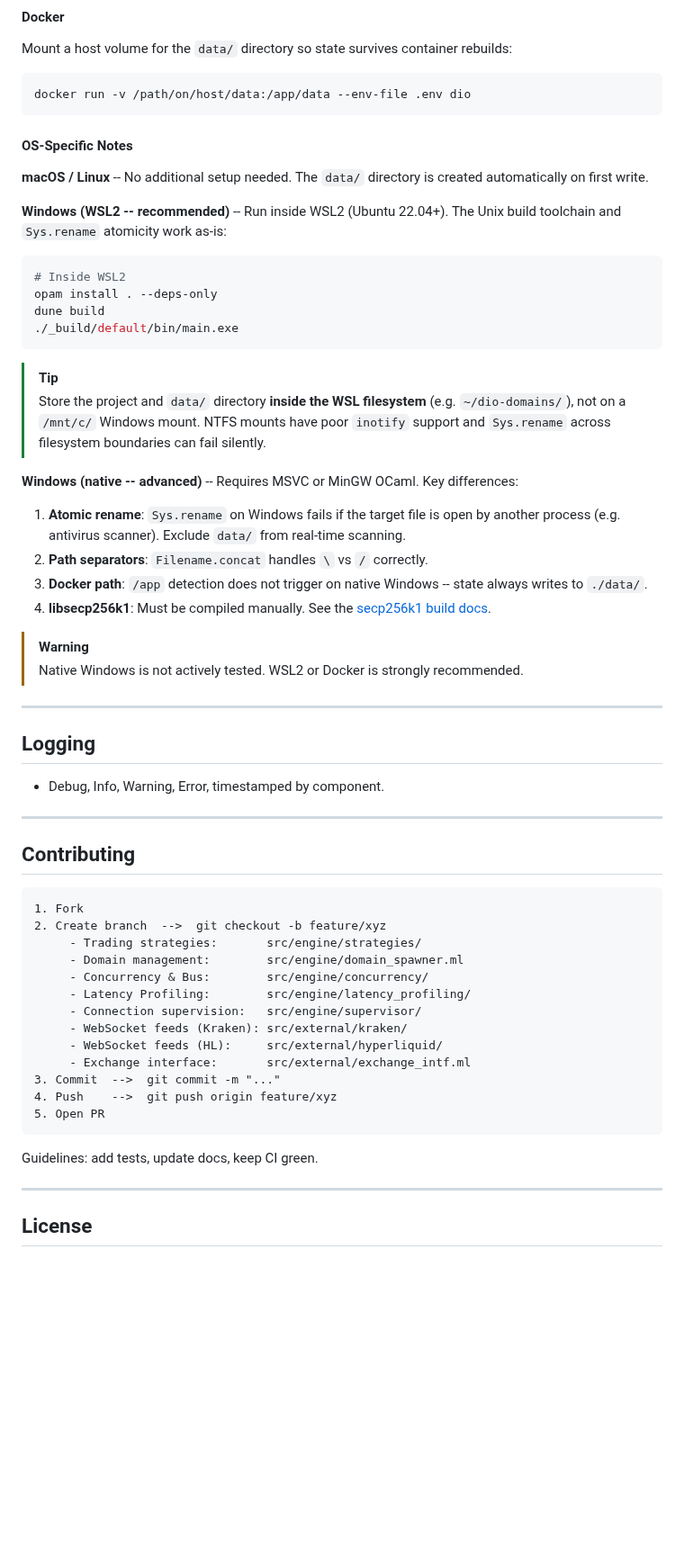
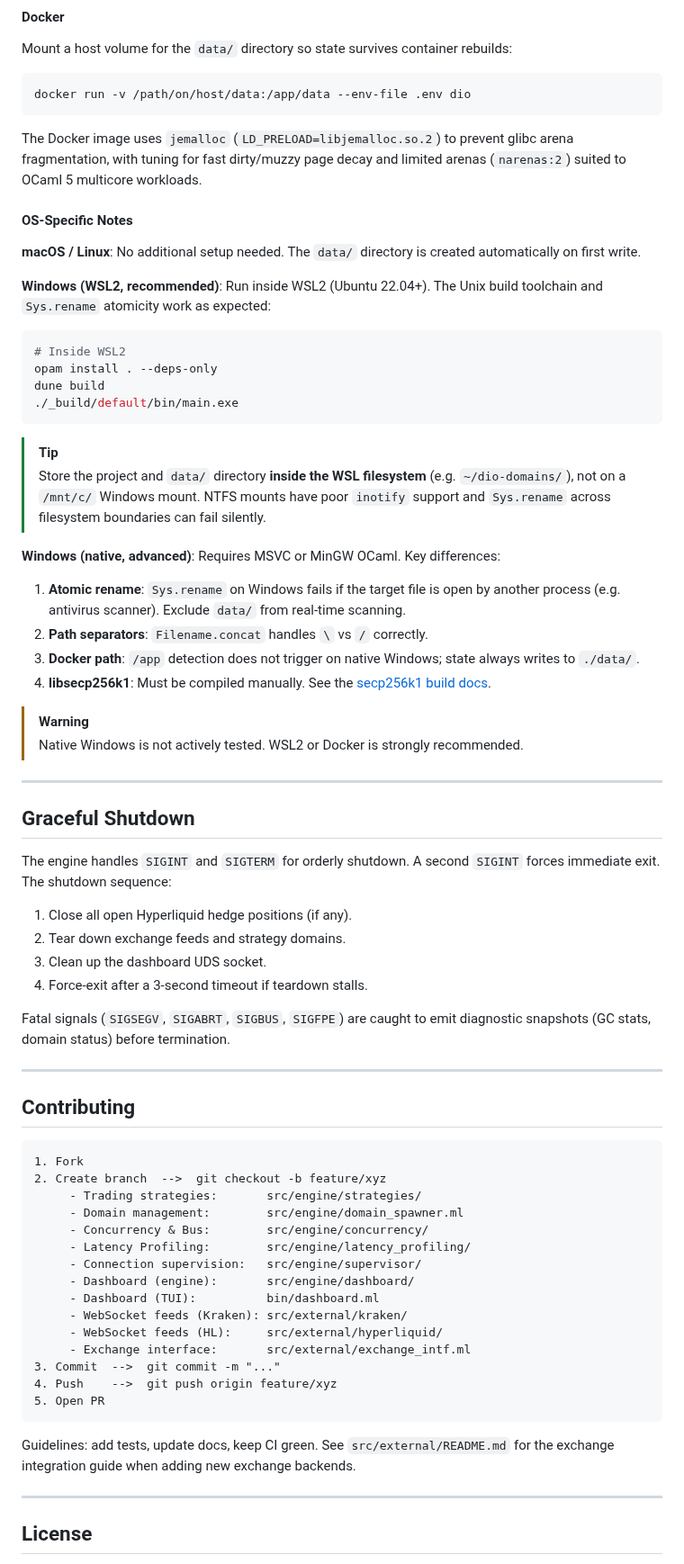
Before and after one commit to malciller/dio-domains, a Markdown page: README.md, the part around one of its changes. Shown at 90% size. Rendered like a GitHub page; blank space fills up the shorter version.

````diff
--- a/README.md
+++ b/README.md
@@ -291,13 +352,18 @@ container rebuilds:
 docker run -v /path/on/host/data:/app/data --env-file .env dio
 ```
 
+The Docker image uses `jemalloc` (`LD_PRELOAD=libjemalloc.so.2`) to
+prevent glibc arena fragmentation, with tuning for fast dirty/muzzy
+page decay and limited arenas (`narenas:2`) suited to OCaml 5
+multicore workloads.
+
 #### OS-Specific Notes
 
-**macOS / Linux** -- No additional setup needed. The `data/` directory
+**macOS / Linux**: No additional setup needed. The `data/` directory
 is created automatically on first write.
 
-**Windows (WSL2 -- recommended)** -- Run inside WSL2 (Ubuntu 22.04+).
-The Unix build toolchain and `Sys.rename` atomicity work as-is:
+**Windows (WSL2, recommended)**: Run inside WSL2 (Ubuntu 22.04+).
+The Unix build toolchain and `Sys.rename` atomicity work as expected:
 
 ```bash
 # Inside WSL2
@@ -309,12 +375,12 @@ dune build
 > [!TIP]
 > Store the project and `data/` directory **inside the WSL filesystem** (e.g. `~/dio-domains/`), not on a `/mnt/c/` Windows mount. NTFS mounts have poor `inotify` support and `Sys.rename` across filesystem boundaries can fail silently.
 
-**Windows (native -- advanced)** -- Requires MSVC or MinGW OCaml. Key
+**Windows (native, advanced)**: Requires MSVC or MinGW OCaml. Key
 differences:
 
 1. **Atomic rename**: `Sys.rename` on Windows fails if the target file is open by another process (e.g. antivirus scanner). Exclude `data/` from real-time scanning.
 2. **Path separators**: `Filename.concat` handles `\` vs `/` correctly.
-3. **Docker path**: `/app` detection does not trigger on native Windows -- state always writes to `./data/`.
+3. **Docker path**: `/app` detection does not trigger on native Windows; state always writes to `./data/`.
 4. **libsecp256k1**: Must be compiled manually. See the [secp256k1 build docs](https://github.com/bitcoin-core/secp256k1#building-on-windows).
 
 > [!WARNING]
@@ -322,9 +388,18 @@ differences:
 
 ---
 
-## Logging
+## Graceful Shutdown
 
-- Debug, Info, Warning, Error, timestamped by component.
+The engine handles `SIGINT` and `SIGTERM` for orderly shutdown. A
+second `SIGINT` forces immediate exit. The shutdown sequence:
+
+1. Close all open Hyperliquid hedge positions (if any).
+2. Tear down exchange feeds and strategy domains.
+3. Clean up the dashboard UDS socket.
+4. Force-exit after a 3-second timeout if teardown stalls.
+
+Fatal signals (`SIGSEGV`, `SIGABRT`, `SIGBUS`, `SIGFPE`) are caught to
+emit diagnostic snapshots (GC stats, domain status) before termination.
 
 ---
 
@@ -338,6 +413,8 @@ differences:
      - Concurrency & Bus:        src/engine/concurrency/
      - Latency Profiling:        src/engine/latency_profiling/
      - Connection supervision:   src/engine/supervisor/
+     - Dashboard (engine):       src/engine/dashboard/
+     - Dashboard (TUI):          bin/dashboard.ml
      - WebSocket feeds (Kraken): src/external/kraken/
      - WebSocket feeds (HL):     src/external/hyperliquid/
      - Exchange interface:       src/external/exchange_intf.ml
@@ -346,7 +423,9 @@ differences:
 5. Open PR
 ```
 
-Guidelines: add tests, update docs, keep CI green.
+Guidelines: add tests, update docs, keep CI green. See
+`src/external/README.md` for the exchange integration guide when adding
+new exchange backends.
 
 ---
 
````
Also changed, not shown: other parts of README.md (+87 -26 lines).
